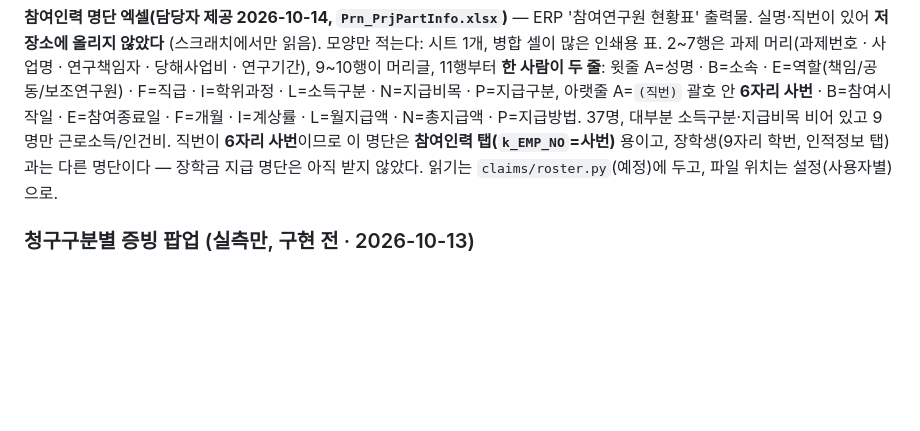
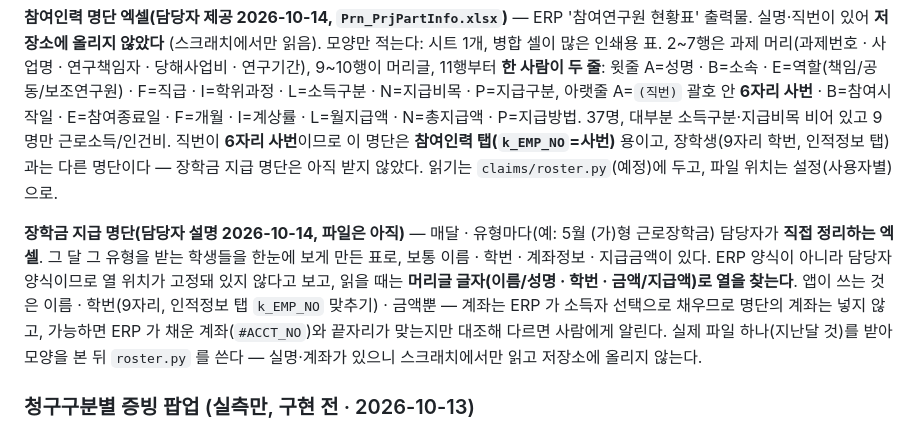
Before and after one commit to chaejung0606-source/reimagined-octo-broccoli, a Markdown page: CLAUDE.md, the part around the change. Rendered like a GitHub page; blank space fills up the shorter version.

Commit message:
장학금 지급 명단의 모양(담당자 설명)과 읽을 열을 기록
Co-Authored-By: Claude Fable 5.1 <noreply@anthropic.com>
Claude-Session: https://claude.ai/code/session_01H3XbBjF9Ag8wJbY4YVQSXF

```diff
--- a/CLAUDE.md
+++ b/CLAUDE.md
@@ -547,6 +547,12 @@ src/expense_review/  옛 바로가기 넘겨주기 전용 (3절)
 있고 9명만 근로소득/인건비. 직번이 **6자리 사번**이므로 이 명단은 **참여인력 탭(`k_EMP_NO`=사번)** 용이고, 장학생(9자리 학번, 인적정보 탭)과는 다른 명단이다 —
 장학금 지급 명단은 아직 받지 않았다. 읽기는 `claims/roster.py`(예정)에 두고, 파일 위치는 설정(사용자별)으로.
 
+**장학금 지급 명단(담당자 설명 2026-10-14, 파일은 아직)** — 매달 · 유형마다(예: 5월 (가)형 근로장학금) 담당자가 **직접 정리하는 엑셀**. 그 달 그 유형을
+받는 학생들을 한눈에 보게 만든 표로, 보통 이름 · 학번 · 계좌정보 · 지급금액이 있다. ERP 양식이 아니라 담당자 양식이므로 열 위치가 고정돼 있지 않다고
+보고, 읽을 때는 **머리글 글자(이름/성명 · 학번 · 금액/지급액)로 열을 찾는다**. 앱이 쓰는 것은 이름 · 학번(9자리, 인적정보 탭 `k_EMP_NO` 맞추기) · 금액뿐 —
+계좌는 ERP 가 소득자 선택으로 채우므로 명단의 계좌는 넣지 않고, 가능하면 ERP 가 채운 계좌(`#ACCT_NO`)와 끝자리가 맞는지만 대조해 다르면 사람에게 알린다.
+실제 파일 하나(지난달 것)를 받아 모양을 본 뒤 `roster.py` 를 쓴다 — 실명·계좌가 있으니 스크래치에서만 읽고 저장소에 올리지 않는다.
+
 ### 청구구분별 증빙 팝업 (실측만, 구현 전 · 2026-10-13)
 
 청구구분 라디오(`name=REQ_DIV_CD`)를 고르면 `(*)증빙 [신규등록]`(`#btn_addEvid2`) · `[불러오기]`(`#btn_addEvid3`) 가 보이고, 증빙이
```
